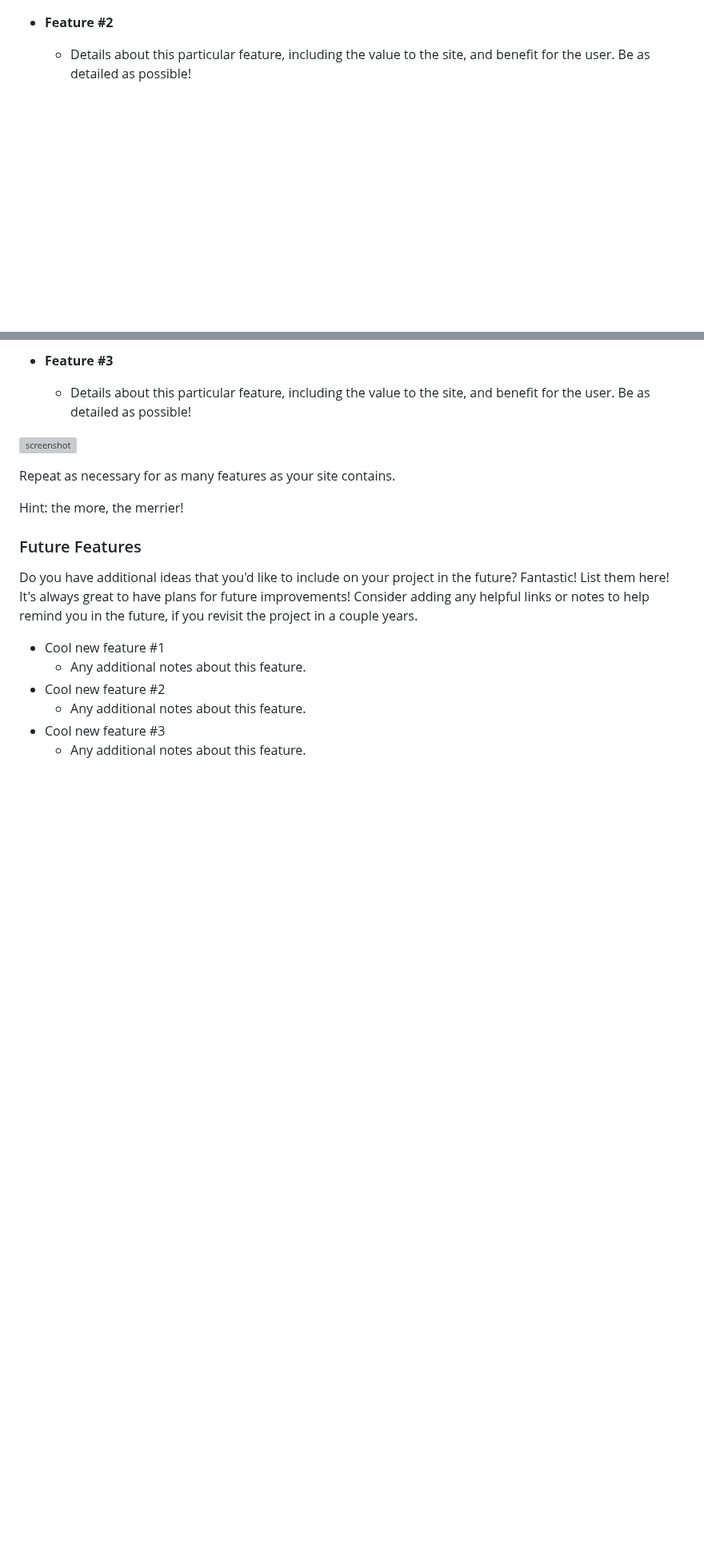
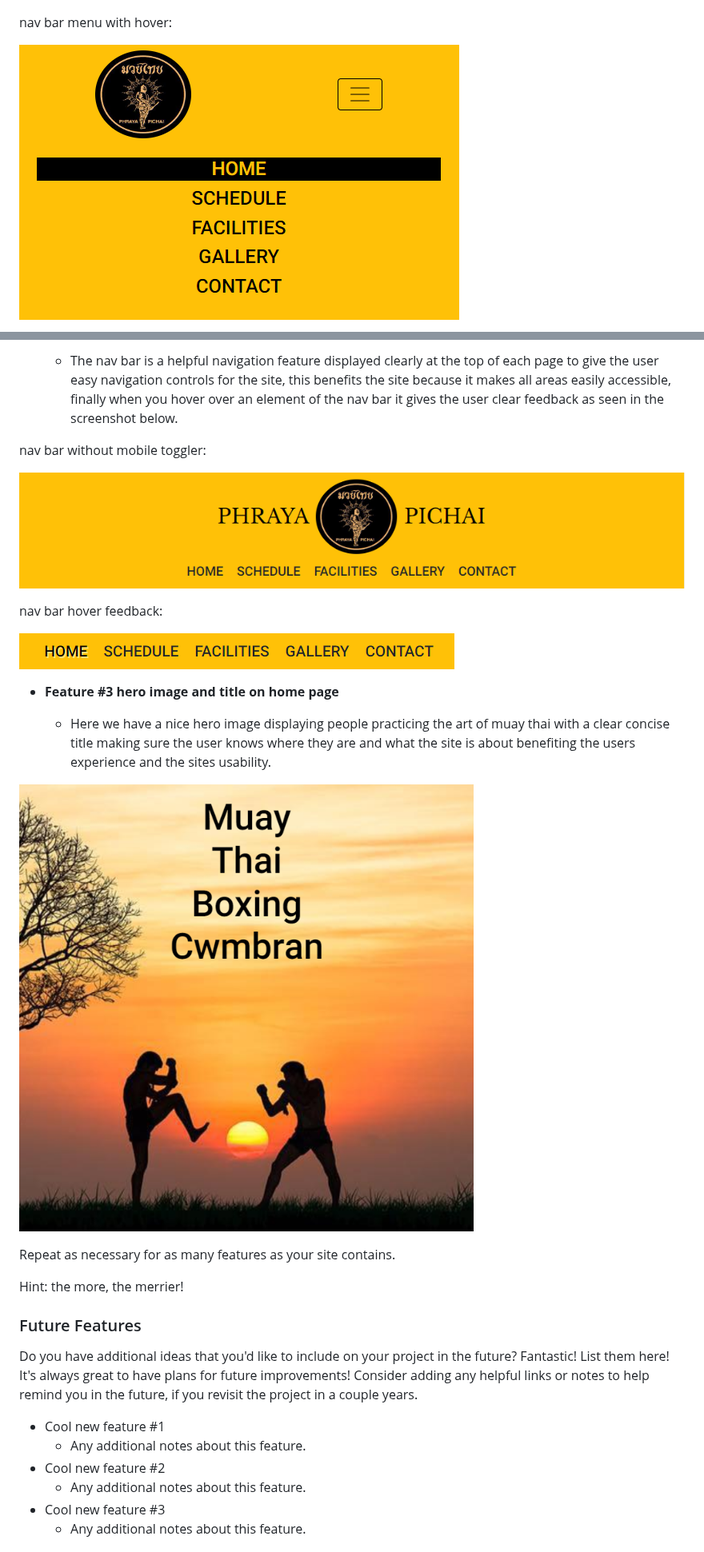
Before and after one commit to Nap199I/Muay-thai-boxing-Cwmbran, a Markdown page: README.md, 2 parts joined by grey strips. Shown at 80% size. GitHub-like rendering; blank space fills up the shorter version; grey boxes are pictures that could not be loaded.

Commit message:
Add three features to feature content

```diff
--- a/README.md
+++ b/README.md
@@ -174,6 +179,6 @@ There will be a breakdown of each pages features in order below
 ![screenshot](documentation/mobile-toggle-menu-open.png)
 
-- **Feature #2**
+nav bar menu with hover:
 
-    - Details about this particular feature, including the value to the site, and benefit for the user. Be as detailed as possible!
+![screenshot](documentation/mobile-toggle-menu-hover.png)
 
@@ -181,9 +186,19 @@ There will be a breakdown of each pages features in order below
 
-- **Feature #3**
+    - The nav bar is a helpful navigation feature displayed clearly at the top of each page to give the user easy navigation controls for the site, this benefits the site because it makes all areas easily accessible, finally when you hover over an element of the nav bar it gives the user clear feedback as seen in the screenshot below.
 
-    - Details about this particular feature, including the value to the site, and benefit for the user. Be as detailed as possible!
+nav bar without mobile toggler:
 
-![screenshot](documentation/feature03.png)
+![screenshot](documentation/nav-bar.png)
+
+nav bar hover feedback:
+
+![screenshot](documentation/nav-bar-hover.png)
+
+- **Feature #3 hero image and title on home page**
+
+    - Here we have a nice hero image displaying people practicing the art of muay thai with a clear concise title making sure the user knows where they are and what the site is about benefiting the users experience and the sites usability.
+
+![screenshot](documentation/hero-image-title.png)
 
 Repeat as necessary for as many features as your site contains.
 
```
Also changed, not shown: other parts of README.md (+7 -2 lines).
